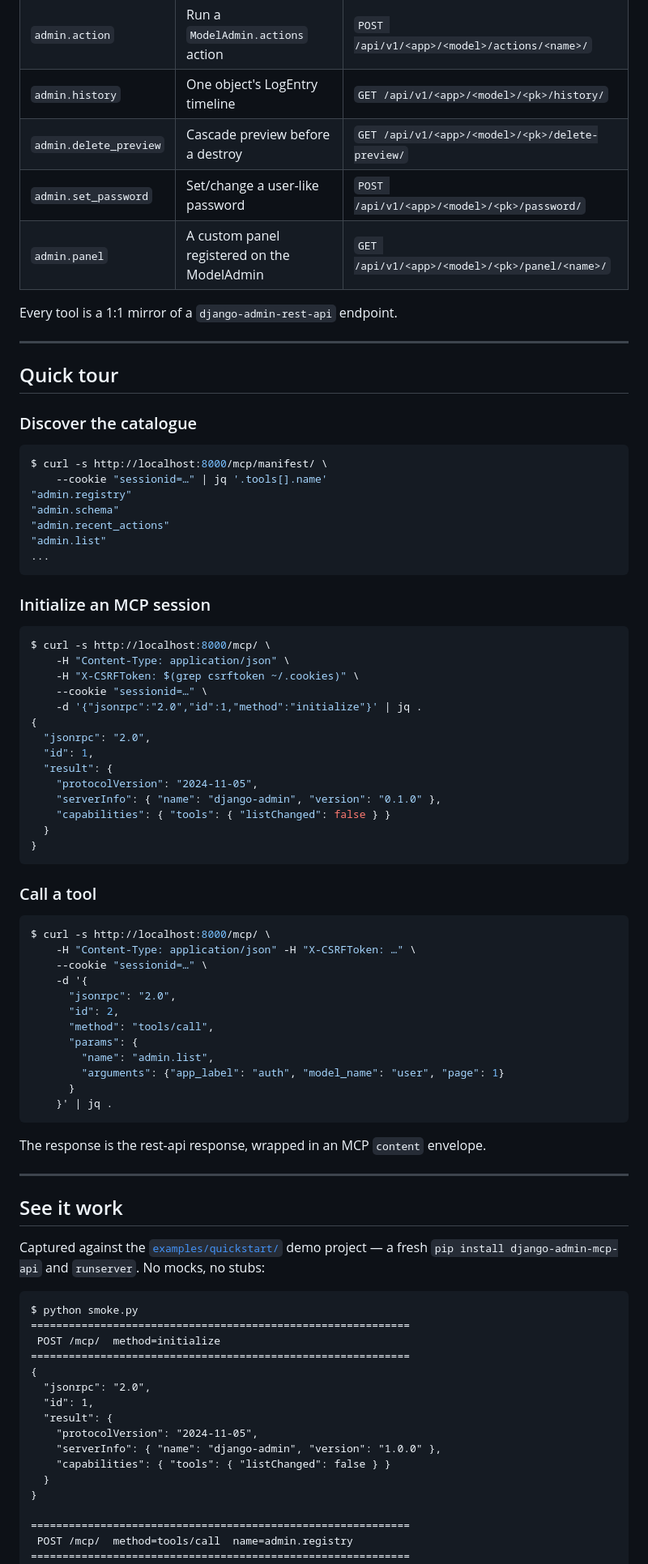
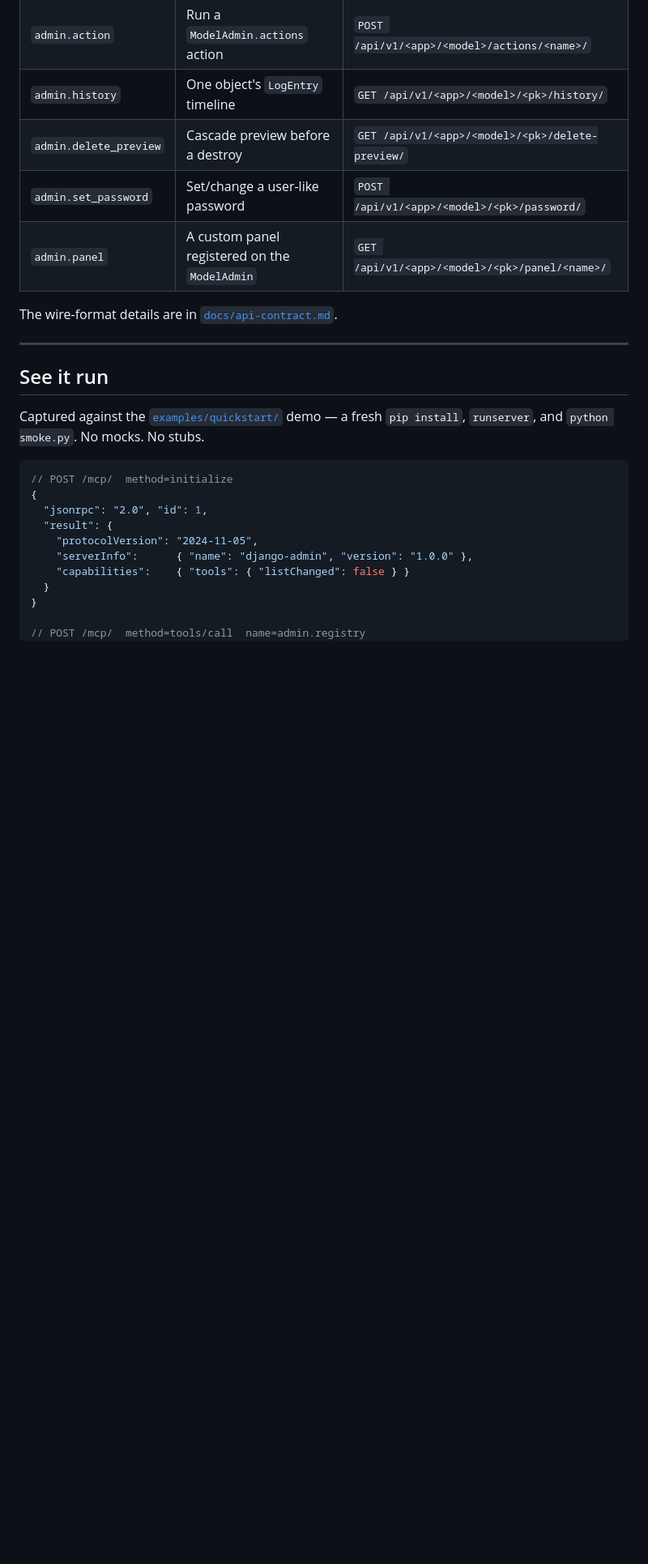
Before and after one commit to MartinCastroAlvarez/django-admin-mcp-api, a Markdown page: README.md, the part around one of its changes. Shown at 81% size. Rendered like a GitHub page; blank space fills up the shorter version.

````diff
--- a/README.md
+++ b/README.md
@@ -118,91 +91,31 @@ Two endpoints, both gated by the **same** auth your admin already has
 | `admin.bulk_update`     | Apply the same patch to many objects                                  | `PATCH /api/v1/<app>/<model>/bulk/`                     |
 | `admin.autocomplete`    | Autocomplete a related model                                          | `GET /api/v1/<app>/<model>/autocomplete/`               |
 | `admin.action`          | Run a `ModelAdmin.actions` action                                     | `POST /api/v1/<app>/<model>/actions/<name>/`            |
-| `admin.history`         | One object's LogEntry timeline                                        | `GET /api/v1/<app>/<model>/<pk>/history/`               |
+| `admin.history`         | One object's `LogEntry` timeline                                      | `GET /api/v1/<app>/<model>/<pk>/history/`               |
 | `admin.delete_preview`  | Cascade preview before a destroy                                      | `GET /api/v1/<app>/<model>/<pk>/delete-preview/`        |
 | `admin.set_password`    | Set/change a user-like password                                       | `POST /api/v1/<app>/<model>/<pk>/password/`             |
-| `admin.panel`           | A custom panel registered on the ModelAdmin                           | `GET /api/v1/<app>/<model>/<pk>/panel/<name>/`          |
+| `admin.panel`           | A custom panel registered on the `ModelAdmin`                         | `GET /api/v1/<app>/<model>/<pk>/panel/<name>/`          |
 
-Every tool is a 1:1 mirror of a `django-admin-rest-api` endpoint.
+The wire-format details are in [`docs/api-contract.md`](docs/api-contract.md).
 
 ---
 
-## Quick tour
+## See it run
 
-### Discover the catalogue
+Captured against the [`examples/quickstart/`](examples/quickstart/)
+demo — a fresh `pip install`, `runserver`, and `python smoke.py`. No
+mocks. No stubs.
 
-```console
-$ curl -s http://localhost:8000/mcp/manifest/ \
-    --cookie "sessionid=…" | jq '.tools[].name'
-"admin.registry"
-"admin.schema"
-"admin.recent_actions"
-"admin.list"
-...
-```
-
-### Initialize an MCP session
-
-```console
-$ curl -s http://localhost:8000/mcp/ \
-    -H "Content-Type: application/json" \
-    -H "X-CSRFToken: $(grep csrftoken ~/.cookies)" \
-    --cookie "sessionid=…" \
-    -d '{"jsonrpc":"2.0","id":1,"method":"initialize"}' | jq .
+```jsonc
+// POST /mcp/  method=initialize
 {
-  "jsonrpc": "2.0",
-  "id": 1,
+  "jsonrpc": "2.0", "id": 1,
   "result": {
     "protocolVersion": "2024-11-05",
-    "serverInfo": { "name": "django-admin", "version": "0.1.0" },
-    "capabilities": { "tools": { "listChanged": false } }
-  }
-}
-```
-
-### Call a tool
-
-```console
-$ curl -s http://localhost:8000/mcp/ \
-    -H "Content-Type: application/json" -H "X-CSRFToken: …" \
-    --cookie "sessionid=…" \
-    -d '{
-      "jsonrpc": "2.0",
-      "id": 2,
-      "method": "tools/call",
-      "params": {
-        "name": "admin.list",
-        "arguments": {"app_label": "auth", "model_name": "user", "page": 1}
-      }
-    }' | jq .
-```
-
-The response is the rest-api response, wrapped in an MCP `content` envelope.
-
----
-
-## See it work
-
-Captured against the [`examples/quickstart/`](examples/quickstart/)
-demo project — a fresh `pip install django-admin-mcp-api` and
-`runserver`. No mocks, no stubs:
-
-```text
-$ python smoke.py
-============================================================
- POST /mcp/  method=initialize
-============================================================
-{
-  "jsonrpc": "2.0",
-  "id": 1,
-  "result": {
-    "protocolVersion": "2024-11-05",
-    "serverInfo": { "name": "django-admin", "version": "1.0.0" },
-    "capabilities": { "tools": { "listChanged": false } }
+    "serverInfo":      { "name": "django-admin", "version": "1.0.0" },
+    "capabilities":    { "tools": { "listChanged": false } }
   }
 }
 
-============================================================
- POST /mcp/  method=tools/call  name=admin.registry
-============================================================
+// POST /mcp/  method=tools/call  name=admin.registry
 {
````
Also changed, not shown: other parts of README.md (+91 -128 lines).
